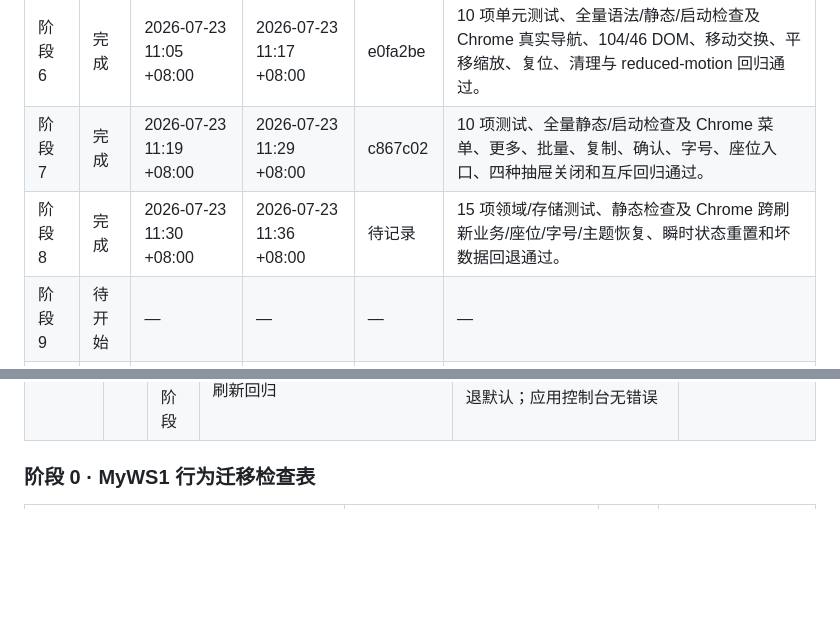
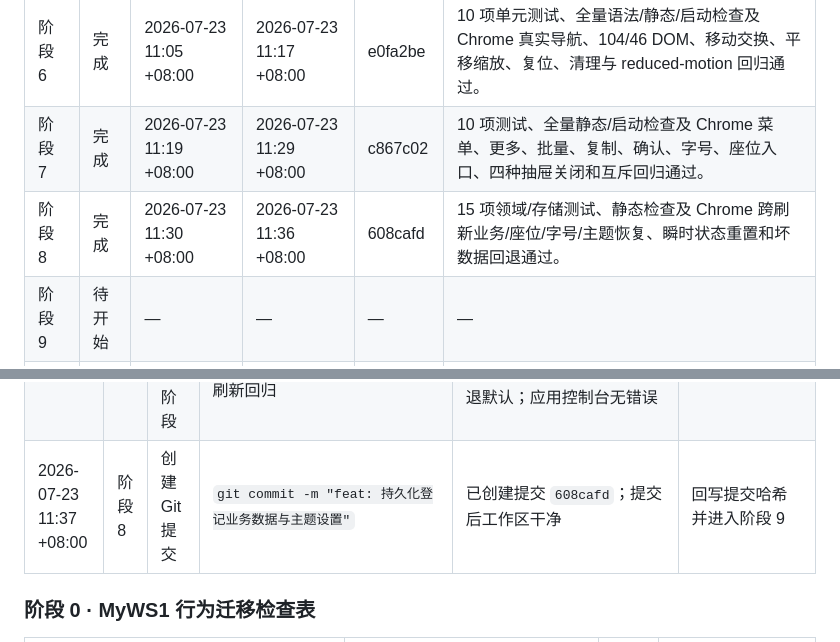
Before and after one commit to gzy622/MyWS2, a Markdown page: specs/05-myws1-grid-seat-migration.md, 2 parts joined by grey strips. Rendered like a GitHub page; blank space fills up the shorter version.

Commit message:
docs: 记录阶段八持久化验收结果

```diff
--- a/specs/05-myws1-grid-seat-migration.md
+++ b/specs/05-myws1-grid-seat-migration.md
@@ -14,7 +14,7 @@
 | 阶段 5 | 完成 | 2026-07-23 00:47 UTC | 2026-07-23 00:47 UTC | — | 座位 Store 渲染、网格同步、座位交互与浏览器回归通过。 |
 | 阶段 6 | 完成 | 2026-07-23 11:05 +08:00 | 2026-07-23 11:17 +08:00 | e0fa2be | 10 项单元测试、全量语法/静态/启动检查及 Chrome 真实导航、104/46 DOM、移动交换、平移缩放、复位、清理与 reduced-motion 回归通过。 |
 | 阶段 7 | 完成 | 2026-07-23 11:19 +08:00 | 2026-07-23 11:29 +08:00 | c867c02 | 10 项测试、全量静态/启动检查及 Chrome 菜单、更多、批量、复制、确认、字号、座位入口、四种抽屉关闭和互斥回归通过。 |
-| 阶段 8 | 完成 | 2026-07-23 11:30 +08:00 | 2026-07-23 11:36 +08:00 | 待记录 | 15 项领域/存储测试、静态检查及 Chrome 跨刷新业务/座位/字号/主题恢复、瞬时状态重置和坏数据回退通过。 |
+| 阶段 8 | 完成 | 2026-07-23 11:30 +08:00 | 2026-07-23 11:36 +08:00 | 608cafd | 15 项领域/存储测试、静态检查及 Chrome 跨刷新业务/座位/字号/主题恢复、瞬时状态重置和坏数据回退通过。 |
 | 阶段 9 | 待开始 | — | — | — | — |
 | 阶段 10 | 待开始 | — | — | — | — |
 
@@ -68,6 +68,7 @@
 | 2026-07-23 11:33 +08:00 | 阶段 8 | 完成主要工作项 | `scripts/roster-storage.js`、`theme.js`、`roster-store.js`、`main.js`、`more-sheet.js`、语义 token 样式、`tests/roster-storage.test.mjs`、`roster-store.test.mjs` | 已接入 Schema 1 严格读写、整体回退、写入异常隔离、Store 成功变更保存、主题恢复/切换及 token 深色覆盖；15 项单元测试通过 | 执行跨刷新业务、主题、字号、瞬时状态和坏数据回归 |
 | 2026-07-23 11:34 +08:00 | 阶段 8 | 验证失败 | `node .codex-stage8-browser.cjs` | 完成、字号、主题写入步骤通过；用于持久化验证的座位真实拖放未在 30 秒内命中预期目标，阶段 6 已单独验证拖放行为 | 本阶段改用同一 Store 的公开座位变更方法隔离验证持久化链，不重复测试手势命中 |
 | 2026-07-23 11:36 +08:00 | 阶段 8 | 完成验证并完成阶段 | `node --check scripts/*.js lan-server.js`；`node --test tests/*.test.mjs`；授权存储键/远程资源扫描；`git diff --check`；Chrome/Playwright 跨刷新回归 | 15 项测试和全量语法通过；仅存在三个授权键；完成、座位、字号、主题跨刷新恢复，导航/子视图/浮层/编辑态/画布 transform 重置；损坏业务 JSON 与非法主题回退默认；应用控制台无错误 | 复核差异并创建阶段提交 |
+| 2026-07-23 11:37 +08:00 | 阶段 8 | 创建 Git 提交 | `git commit -m "feat: 持久化登记业务数据与主题设置"` | 已创建提交 `608cafd`；提交后工作区干净 | 回写提交哈希并进入阶段 9 |
 
 ### 阶段 0 · MyWS1 行为迁移检查表
 
```
